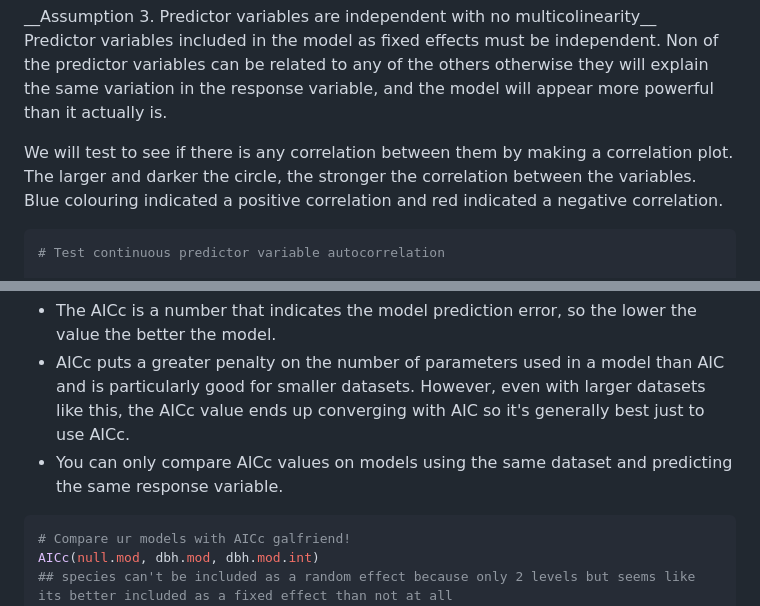
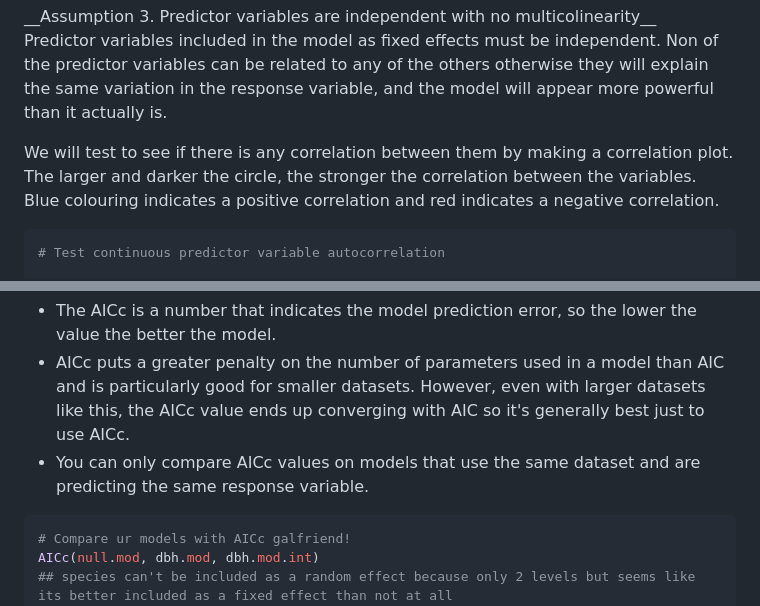
Before and after one commit to elizobo/LR_tutorial, a Markdown page: index.md, 2 parts joined by grey strips. Rendered like a GitHub page.

````diff
--- a/index.md
+++ b/index.md
@@ -284,7 +283,7 @@ __Assumption 3. Predictor variables are independent with no multicolinearity__
 
 Predictor variables included in the model as fixed effects must be independent. Non of the predictor variables can be related to any of the others otherwise they will explain the same variation in the response variable, and the model will appear more powerful than it actually is.
 
-We will test to see if there is any correlation between them by making a correlation plot. The larger and darker the circle, the stronger the correlation between the variables. Blue colouring indicated a positive correlation and red indicated a negative correlation.
+We will test to see if there is any correlation between them by making a correlation plot. The larger and darker the circle, the stronger the correlation between the variables. Blue colouring indicates a positive correlation and red indicates a negative correlation.
 
 ```r
 # Test continuous predictor variable autocorrelation
@@ -505,7 +504,7 @@ dbh.mod.int <- glmer(Presence ~ DBH * Spec + (1 | Plot / ID) + (1 | Year),
 And finally, compare the models you've made. We'll extract the corrected Archaic Information Criterion value, AICc, from each model.
 -  The AICc is a number that indicates the model prediction error, so the lower the value the better the model.
 -  AICc puts a greater penalty on the number of parameters used in a model than AIC and is particularly good for smaller datasets. However, even with larger datasets like this, the AICc value ends up converging with AIC so it's generally best just to use AICc.
--  You can only compare AICc values on models using the same dataset and predicting the same response variable.
+-  You can only compare AICc values on models that use the same dataset and are predicting the same response variable.
 
 ```r
 # Compare ur models with AICc galfriend!
````
Also changed, not shown: other parts of index.md (+24 -11 lines).
